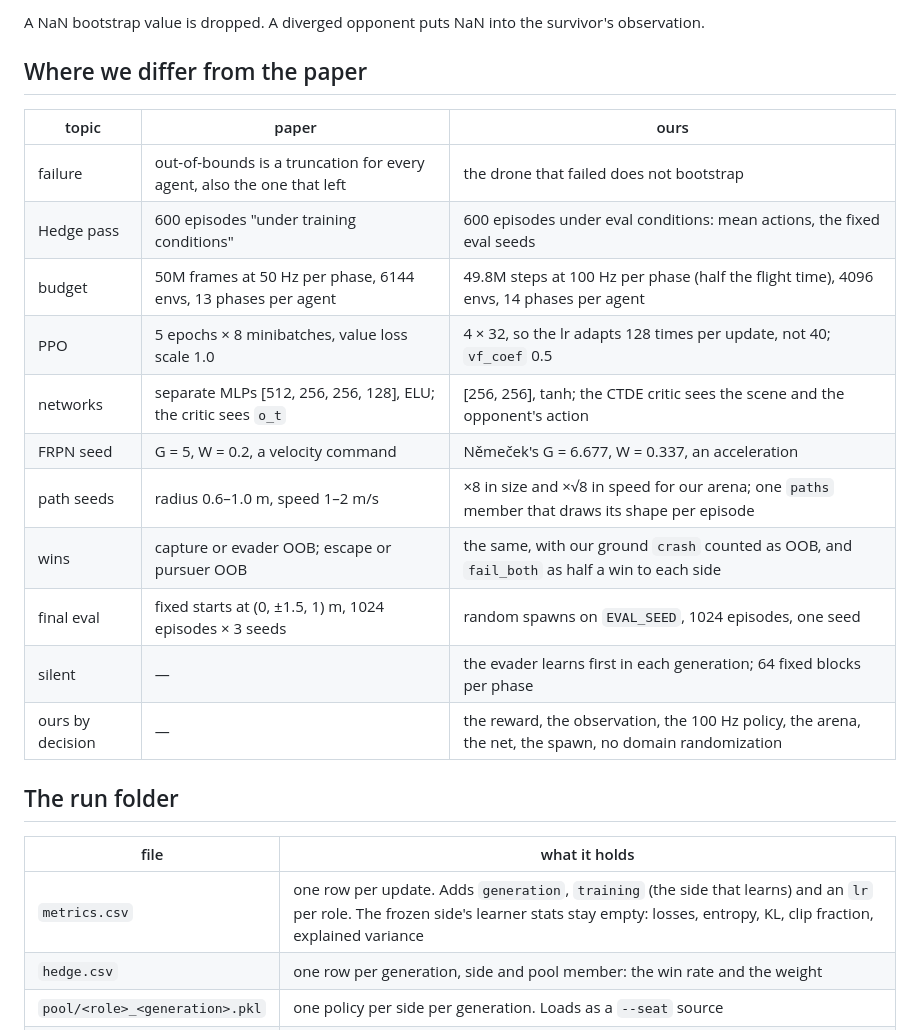
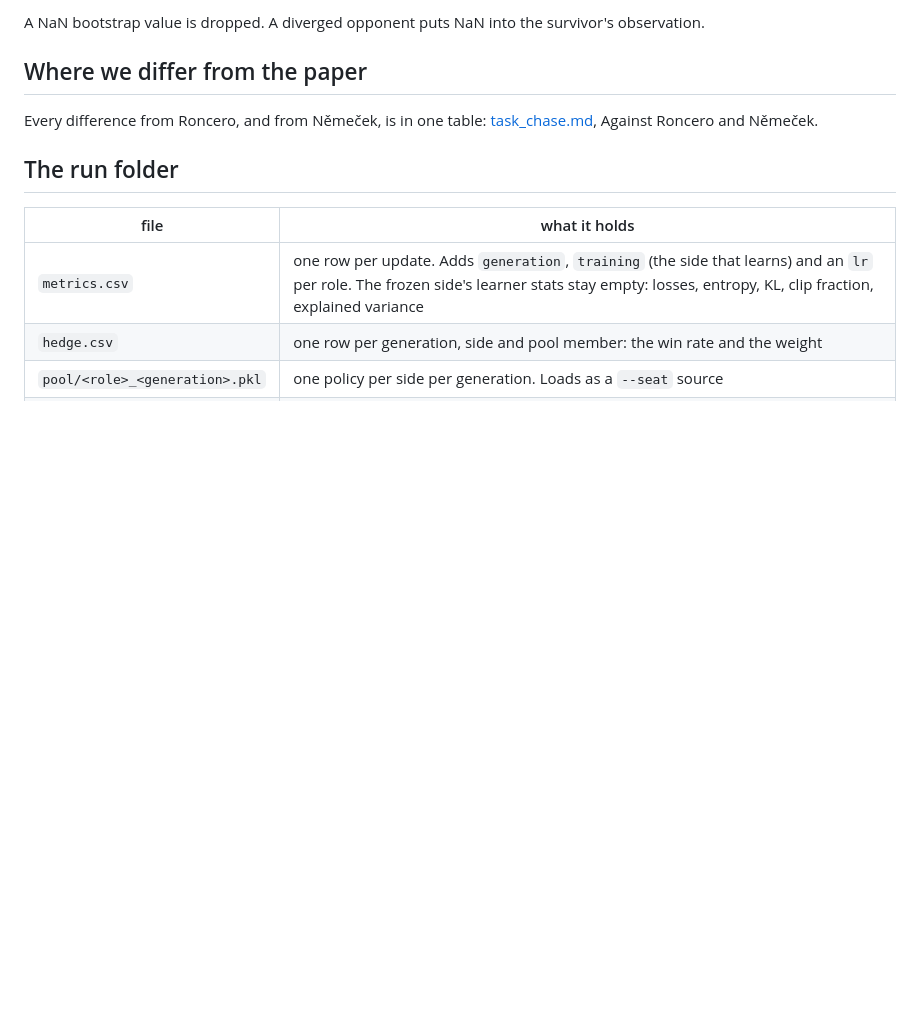
Before and after one commit to andyska09/drone-swarm-rl, a Markdown page: research/notes/AMSPBH.md, the part around the change. Drawn GitHub-style; blank space fills up the shorter version.

```diff
--- a/research/notes/AMSPBH.md
+++ b/research/notes/AMSPBH.md
@@ -145,19 +145,8 @@ observation.
 
 ## Where we differ from the paper
 
-| topic | paper | ours |
-|---|---|---|
-| failure | out-of-bounds is a truncation for every agent, also the one that left | the drone that failed does not bootstrap |
-| Hedge pass | 600 episodes "under training conditions" | 600 episodes under eval conditions: mean actions, the fixed eval seeds |
-| budget | 50M frames at 50 Hz per phase, 6144 envs, 13 phases per agent | 49.8M steps at 100 Hz per phase (half the flight time), 4096 envs, 14 phases per agent |
-| PPO | 5 epochs × 8 minibatches, value loss scale 1.0 | 4 × 32, so the lr adapts 128 times per update, not 40; `vf_coef` 0.5 |
-| networks | separate MLPs [512, 256, 256, 128], ELU; the critic sees `o_t` | [256, 256], tanh; the CTDE critic sees the scene and the opponent's action |
-| FRPN seed | G = 5, W = 0.2, a velocity command | Němeček's G = 6.677, W = 0.337, an acceleration |
-| path seeds | radius 0.6–1.0 m, speed 1–2 m/s | ×8 in size and ×√8 in speed for our arena; one `paths` member that draws its shape per episode |
-| wins | capture or evader OOB; escape or pursuer OOB | the same, with our ground `crash` counted as OOB, and `fail_both` as half a win to each side |
-| final eval | fixed starts at (0, ±1.5, 1) m, 1024 episodes × 3 seeds | random spawns on `EVAL_SEED`, 1024 episodes, one seed |
-| silent | — | the evader learns first in each generation; 64 fixed blocks per phase |
-| ours by decision | — | the reward, the observation, the 100 Hz policy, the arena, the net, the spawn, no domain randomization |
+Every difference from Roncero, and from Němeček, is in one table:
+[task_chase.md](task_chase.md), Against Roncero and Němeček.
 
 ## The run folder
 
```
Also changed, not shown: research/notes/task_chase.md (+46 -0 lines), 1 other file.
